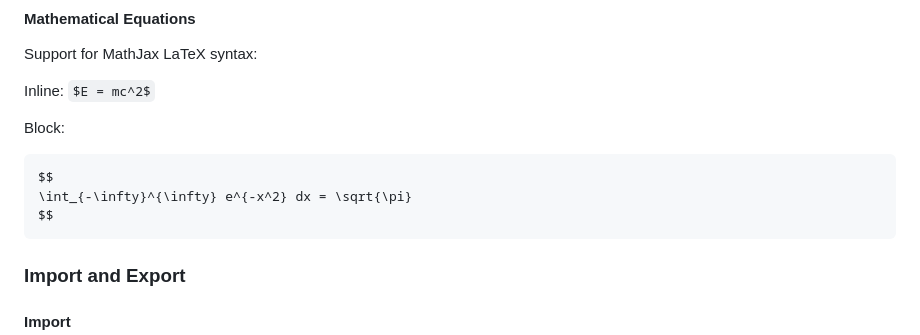
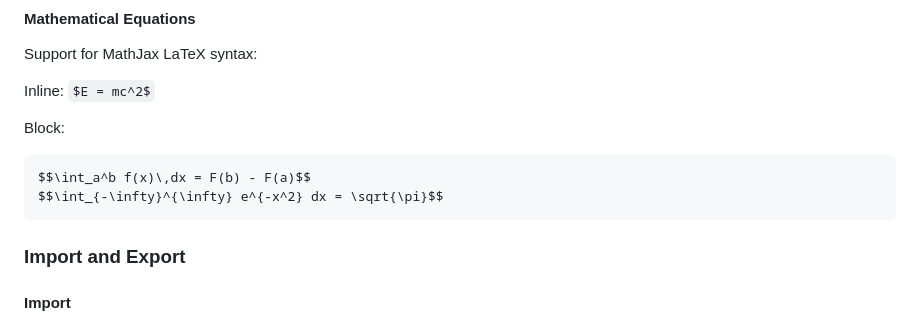
Before and after one commit to akshitsutharr/md-viewer, a Markdown page: README.MD, the part around the change. Rendered like a GitHub page.

````diff
--- a/README.MD
+++ b/README.MD
@@ -98,9 +98,8 @@ Inline: `$E = mc^2$`
 Block:
 
 ```
-$$
-\int_{-\infty}^{\infty} e^{-x^2} dx = \sqrt{\pi}
-$$
+$$\int_a^b f(x)\,dx = F(b) - F(a)$$
+$$\int_{-\infty}^{\infty} e^{-x^2} dx = \sqrt{\pi}$$
 ```
 
 ### Import and Export
````
